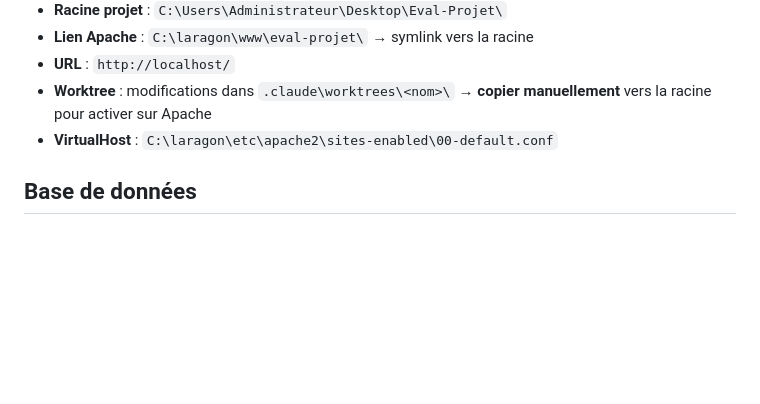
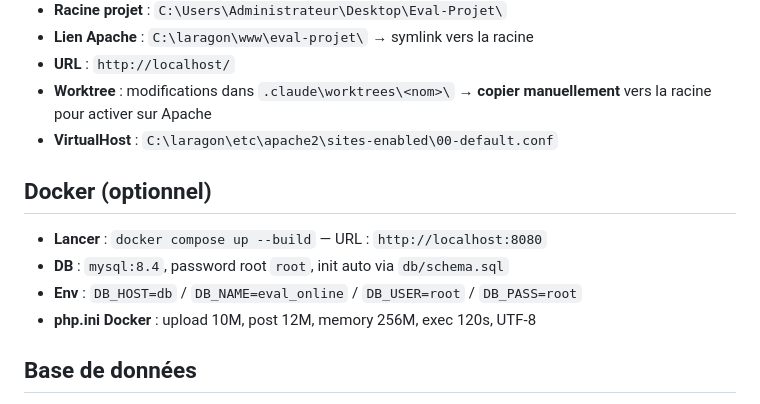
Before and after one commit to mounirelgholabzouri/eval-projet, a Markdown page: CLAUDE.md, the part around the change. Drawn GitHub-style; blank space fills up the shorter version.

Commit message:
Fix: réintégration section Docker dans CLAUDE.md
Co-Authored-By: Claude Sonnet 4.6 <noreply@anthropic.com>

```diff
--- a/CLAUDE.md
+++ b/CLAUDE.md
@@ -10,6 +10,13 @@
 - **URL** : `http://localhost/`
 - **Worktree** : modifications dans `.claude\worktrees\<nom>\` → **copier manuellement** vers la racine pour activer sur Apache
 - **VirtualHost** : `C:\laragon\etc\apache2\sites-enabled\00-default.conf`
+
+## Docker (optionnel)
+
+- **Lancer** : `docker compose up --build` — URL : `http://localhost:8080`
+- **DB** : `mysql:8.4`, password root `root`, init auto via `db/schema.sql`
+- **Env** : `DB_HOST=db` / `DB_NAME=eval_online` / `DB_USER=root` / `DB_PASS=root`
+- **php.ini Docker** : upload 10M, post 12M, memory 256M, exec 120s, UTF-8
 
 ## Base de données
 
```
